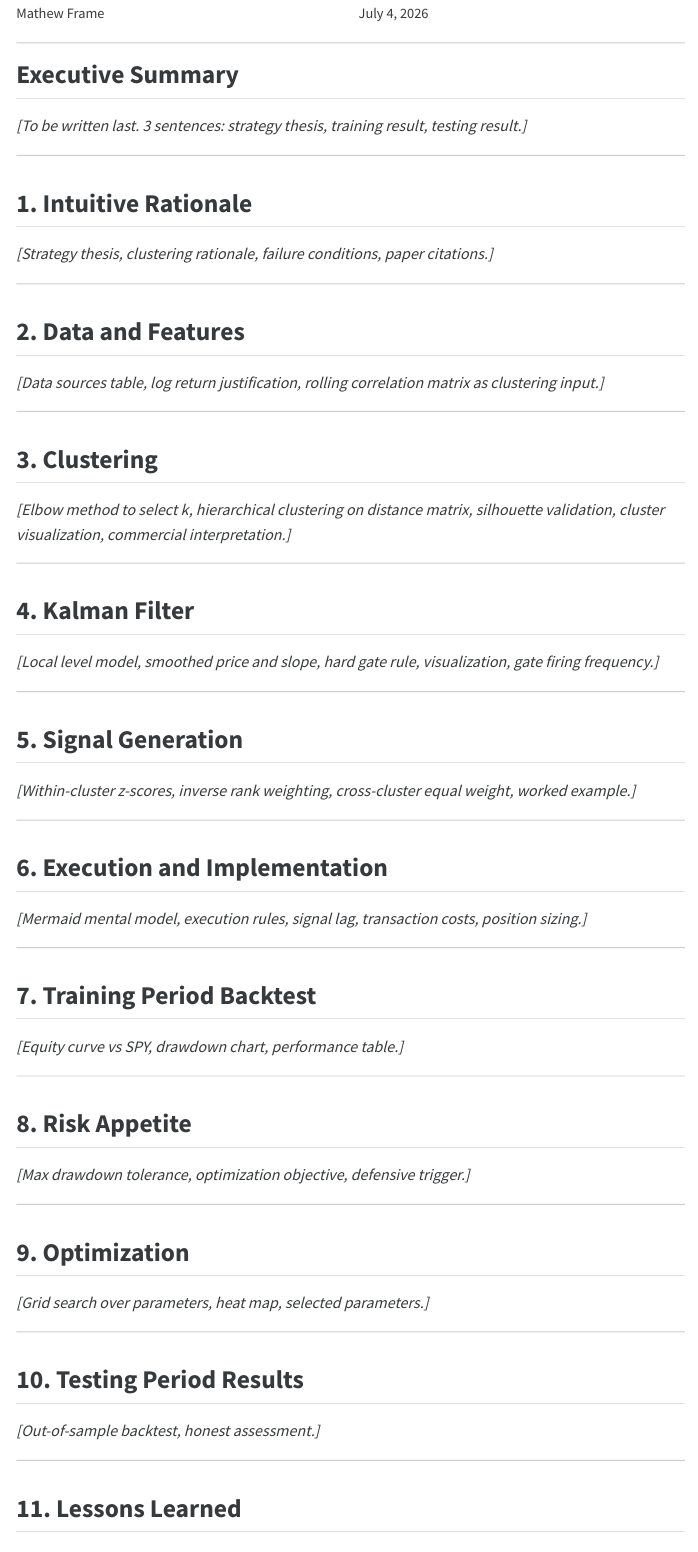
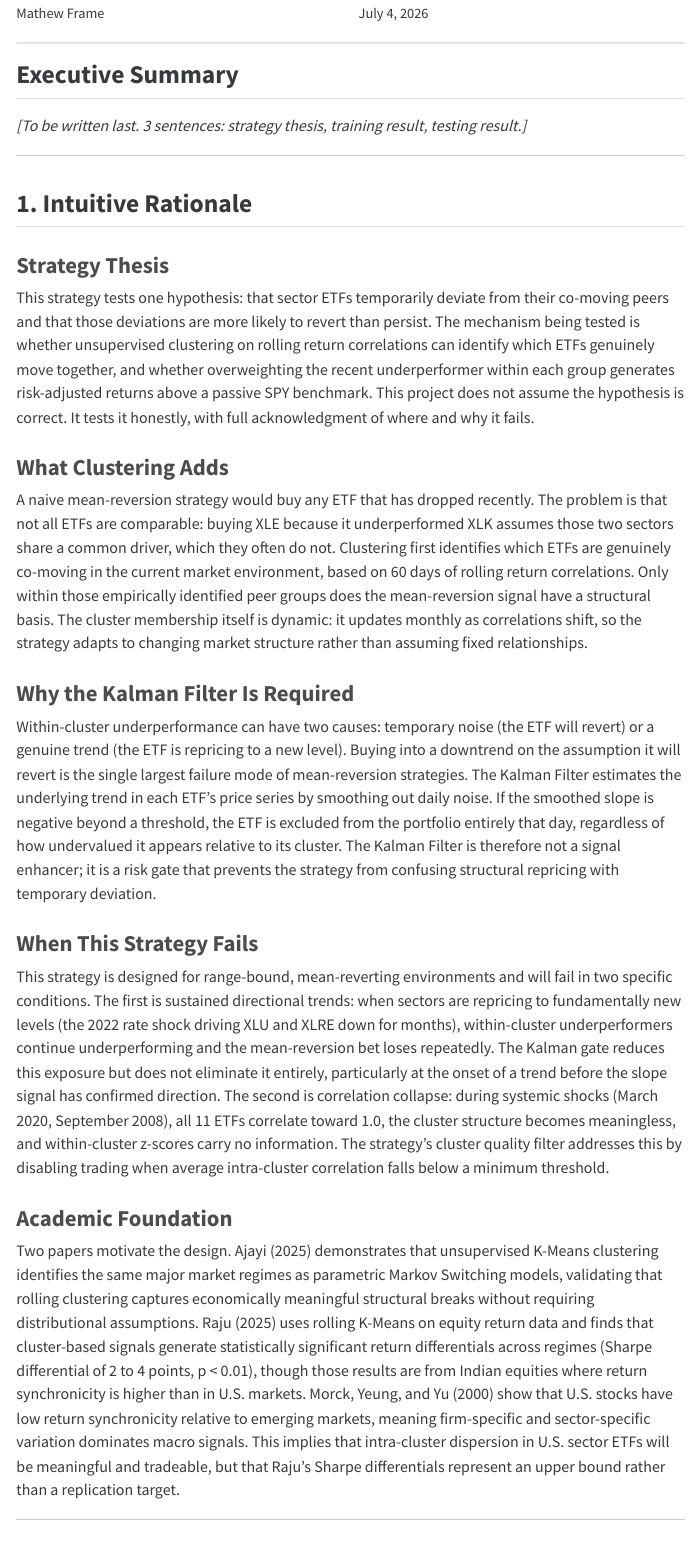
Before and after one commit to mathewframe/quant_trading_model, a Quarto document (Mathew_Frame_QTP.qmd): the page in a window 1100 px wide, from 120 px down. The pictures show the output file Mathew_Frame_QTP.html that the author committed with the source, opened offline; menus at the side of the page are left out.

Commit message:
strategy rationale and research

```diff
--- a/Mathew_Frame_QTP.qmd
+++ b/Mathew_Frame_QTP.qmd
@@ -76,7 +76,25 @@ spy_test     <- ret_test  %>% dplyr::filter(symbol == "SPY")
 
 ## 1. Intuitive Rationale
 
-*\[Strategy thesis, clustering rationale, failure conditions, paper citations.\]*
+### Strategy Thesis
+
+This strategy tests one hypothesis: that sector ETFs temporarily deviate from their co-moving peers and that those deviations are more likely to revert than persist. The mechanism being tested is whether unsupervised clustering on rolling return correlations can identify which ETFs genuinely move together, and whether overweighting the recent underperformer within each group generates risk-adjusted returns above a passive SPY benchmark. This project does not assume the hypothesis is correct. It tests it honestly, with full acknowledgment of where and why it fails.
+
+### What Clustering Adds
+
+A naive mean-reversion strategy would buy any ETF that has dropped recently. The problem is that not all ETFs are comparable: buying XLE because it underperformed XLK assumes those two sectors share a common driver, which they often do not. Clustering first identifies which ETFs are genuinely co-moving in the current market environment, based on 60 days of rolling return correlations. Only within those empirically identified peer groups does the mean-reversion signal have a structural basis. The cluster membership itself is dynamic: it updates monthly as correlations shift, so the strategy adapts to changing market structure rather than assuming fixed relationships.
+
+### Why the Kalman Filter Is Required
+
+Within-cluster underperformance can have two causes: temporary noise (the ETF will revert) or a genuine trend (the ETF is repricing to a new level). Buying into a downtrend on the assumption it will revert is the single largest failure mode of mean-reversion strategies. The Kalman Filter estimates the underlying trend in each ETF's price series by smoothing out daily noise. If the smoothed slope is negative beyond a threshold, the ETF is excluded from the portfolio entirely that day, regardless of how undervalued it appears relative to its cluster. The Kalman Filter is therefore not a signal enhancer; it is a risk gate that prevents the strategy from confusing structural repricing with temporary deviation.
+
+### When This Strategy Fails
+
+This strategy is designed for range-bound, mean-reverting environments and will fail in two specific conditions. The first is sustained directional trends: when sectors are repricing to fundamentally new levels (the 2022 rate shock driving XLU and XLRE down for months), within-cluster underperformers continue underperforming and the mean-reversion bet loses repeatedly. The Kalman gate reduces this exposure but does not eliminate it entirely, particularly at the onset of a trend before the slope signal has confirmed direction. The second is correlation collapse: during systemic shocks (March 2020, September 2008), all 11 ETFs correlate toward 1.0, the cluster structure becomes meaningless, and within-cluster z-scores carry no information. The strategy's cluster quality filter addresses this by disabling trading when average intra-cluster correlation falls below a minimum threshold.
+
+### Academic Foundation
+
+Two papers motivate the design. Ajayi (2025) demonstrates that unsupervised K-Means clustering identifies the same major market regimes as parametric Markov Switching models, validating that rolling clustering captures economically meaningful structural breaks without requiring distributional assumptions. Raju (2025) uses rolling K-Means on equity return data and finds that cluster-based signals generate statistically significant return differentials across regimes (Sharpe differential of 2 to 4 points, p \< 0.01), though those results are from Indian equities where return synchronicity is higher than in U.S. markets. Morck, Yeung, and Yu (2000) show that U.S. stocks have low return synchronicity relative to emerging markets, meaning firm-specific and sector-specific variation dominates macro signals. This implies that intra-cluster dispersion in U.S. sector ETFs will be meaningful and tradeable, but that Raju's Sharpe differentials represent an upper bound rather than a replication target.
 
 ------------------------------------------------------------------------
 
```
Also changed, not shown: Mathew_Frame_QTP.html, retired.qmd (renamed from MathewFrame_QTP_Fin452.qmd).
